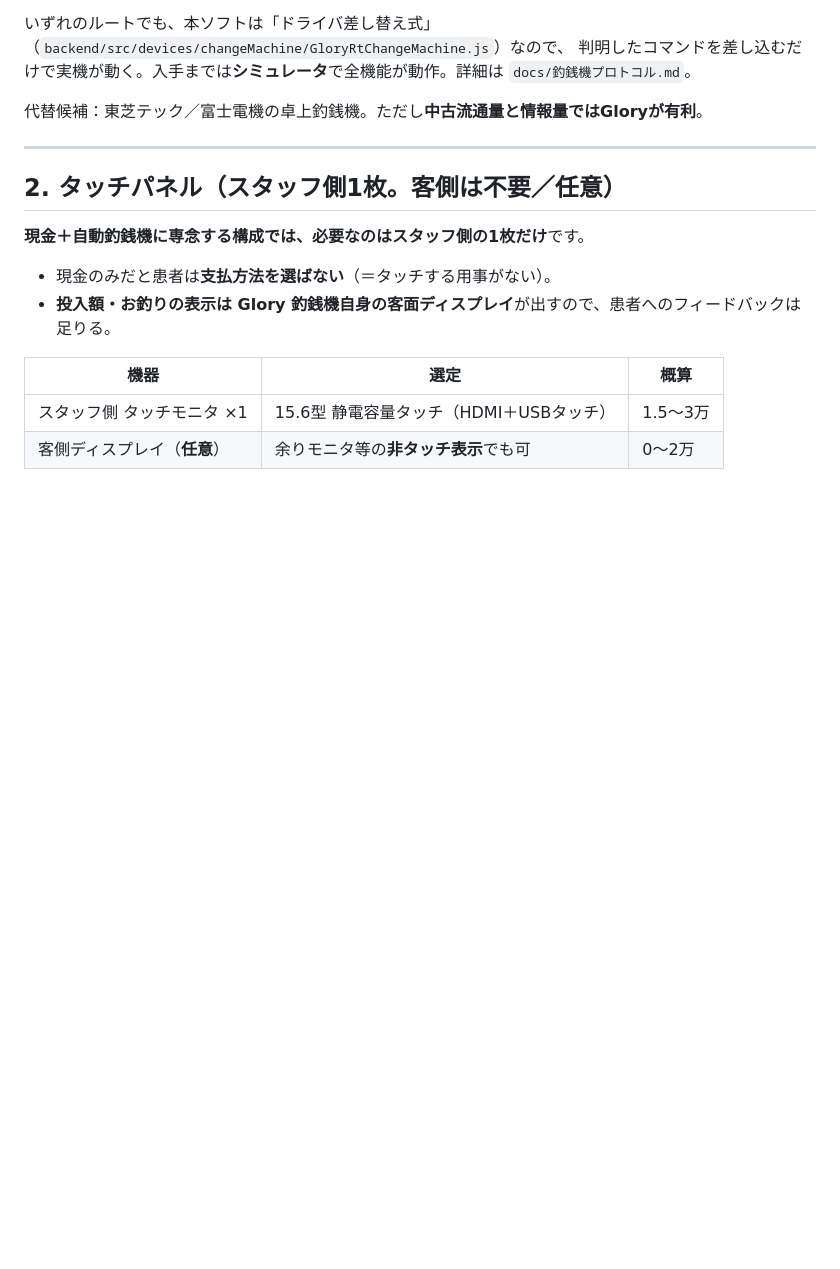
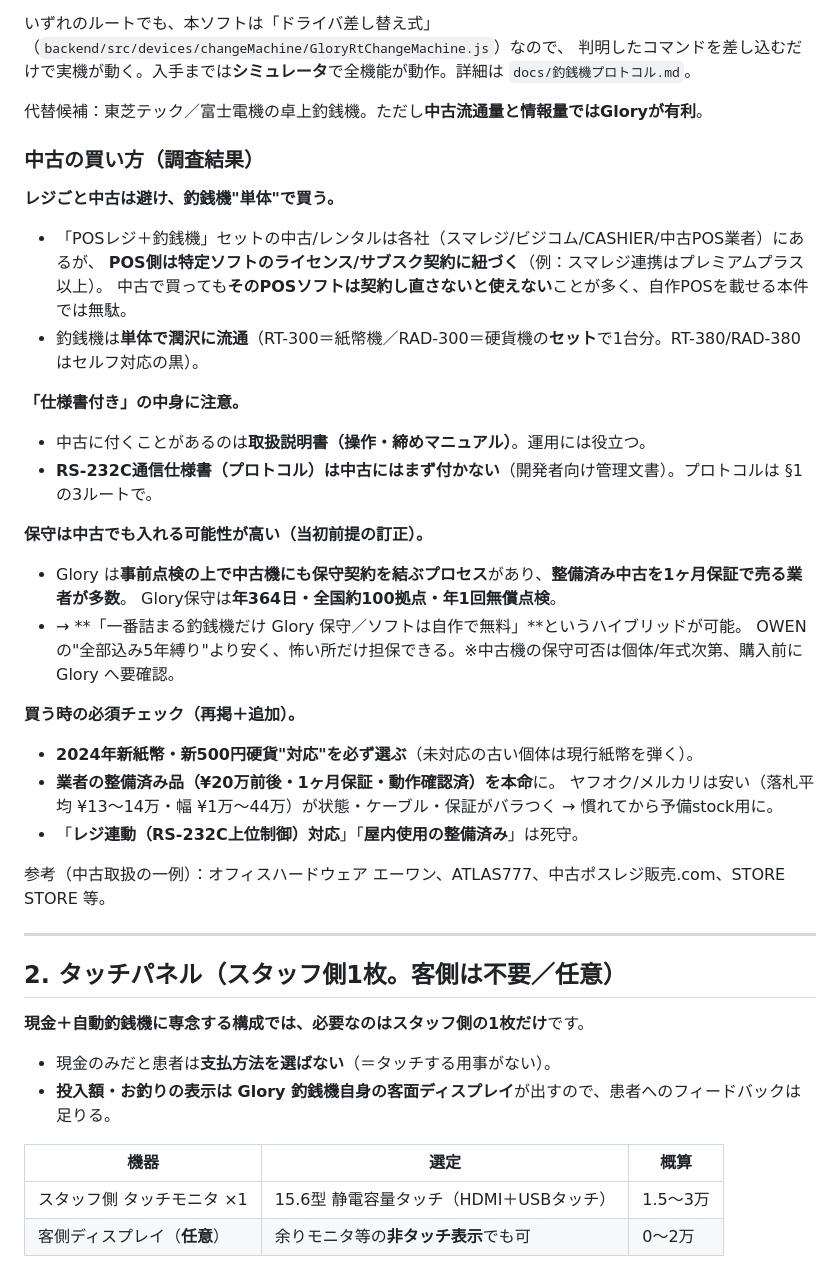
Before and after one commit to kiwiman0706-beep/POS, a Markdown page: docs/機器選定.md, the part around the change. GitHub-like rendering; blank space fills up the shorter version.

Commit message:
機器選定に中古の買い方（調査結果）を追記
- レジごと中古はPOSソフトのライセンス紐づきで非効率→釣銭機単体で買う
- 「仕様書付き」は取扱説明書であり、RS-232C通信仕様書は中古に付かない点を明記
- 中古機でもGloryの事前点検→保守契約が可能な可能性（当初前提の訂正）。
  「釣銭機だけメーカー保守／ソフトは自作」のハイブリッド案を追加
- 2024新紙幣・新500円硬貨対応の確認、業者整備品優先、落札相場を追記

Co-Authored-By: Claude Opus 4.8 <noreply@anthropic.com>
Claude-Session: https://claude.ai/code/session_013eUUp58SBndxqi2c1ECSiM

```diff
--- a/docs/機器選定.md
+++ b/docs/機器選定.md
@@ -66,6 +66,32 @@ Glory の上位手順（通信）仕様は **オープンに公開DLされては
 判明したコマンドを差し込むだけで実機が動く。入手までは**シミュレータ**で全機能が動作。詳細は `docs/釣銭機プロトコル.md`。
 
 代替候補：東芝テック／富士電機の卓上釣銭機。ただし**中古流通量と情報量ではGloryが有利**。
+
+### 中古の買い方（調査結果）
+
+**レジごと中古は避け、釣銭機"単体"で買う。**
+- 「POSレジ＋釣銭機」セットの中古/レンタルは各社（スマレジ/ビジコム/CASHIER/中古POS業者）にあるが、
+  **POS側は特定ソフトのライセンス/サブスク契約に紐づく**（例：スマレジ連携はプレミアムプラス以上）。
+  中古で買っても**そのPOSソフトは契約し直さないと使えない**ことが多く、自作POSを載せる本件では無駄。
+- 釣銭機は**単体で潤沢に流通**（RT-300＝紙幣機／RAD-300＝硬貨機の**セット**で1台分。RT-380/RAD-380はセルフ対応の黒）。
+
+**「仕様書付き」の中身に注意。**
+- 中古に付くことがあるのは**取扱説明書（操作・締めマニュアル）**。運用には役立つ。
+- **RS-232C通信仕様書（プロトコル）は中古にはまず付かない**（開発者向け管理文書）。プロトコルは §1 の3ルートで。
+
+**保守は中古でも入れる可能性が高い（当初前提の訂正）。**
+- Glory は**事前点検の上で中古機にも保守契約を結ぶプロセス**があり、**整備済み中古を1ヶ月保証で売る業者が多数**。
+  Glory保守は**年364日・全国約100拠点・年1回無償点検**。
+- → **「一番詰まる釣銭機だけ Glory 保守／ソフトは自作で無料」**というハイブリッドが可能。
+  OWENの"全部込み5年縛り"より安く、怖い所だけ担保できる。※中古機の保守可否は個体/年式次第、購入前に Glory へ要確認。
+
+**買う時の必須チェック（再掲＋追加）。**
+- **2024年新紙幣・新500円硬貨"対応"を必ず選ぶ**（未対応の古い個体は現行紙幣を弾く）。
+- **業者の整備済み品（¥20万前後・1ヶ月保証・動作確認済）を本命**に。
+  ヤフオク/メルカリは安い（落札平均 ¥13〜14万・幅 ¥1万〜44万）が状態・ケーブル・保証がバラつく → 慣れてから予備stock用に。
+- 「**レジ連動（RS-232C上位制御）対応**」「**屋内使用の整備済み**」は死守。
+
+参考（中古取扱の一例）：オフィスハードウェア エーワン、ATLAS777、中古ポスレジ販売.com、STORE STORE 等。
 
 ---
 
```
